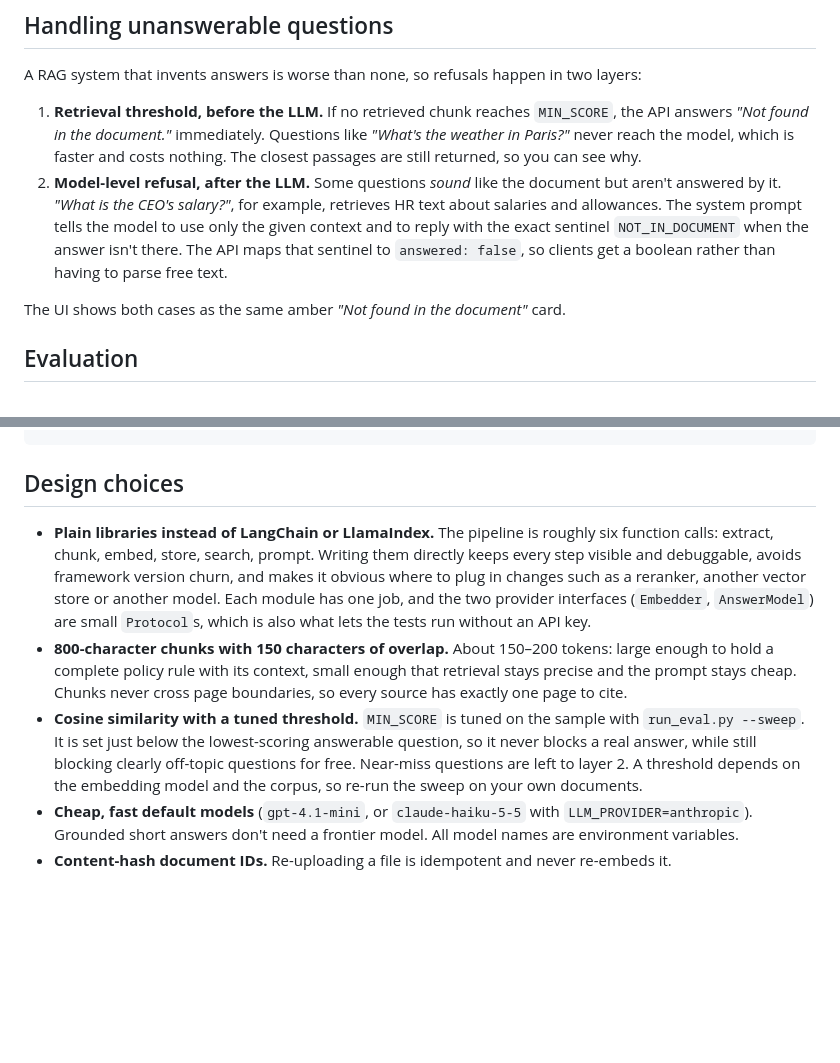
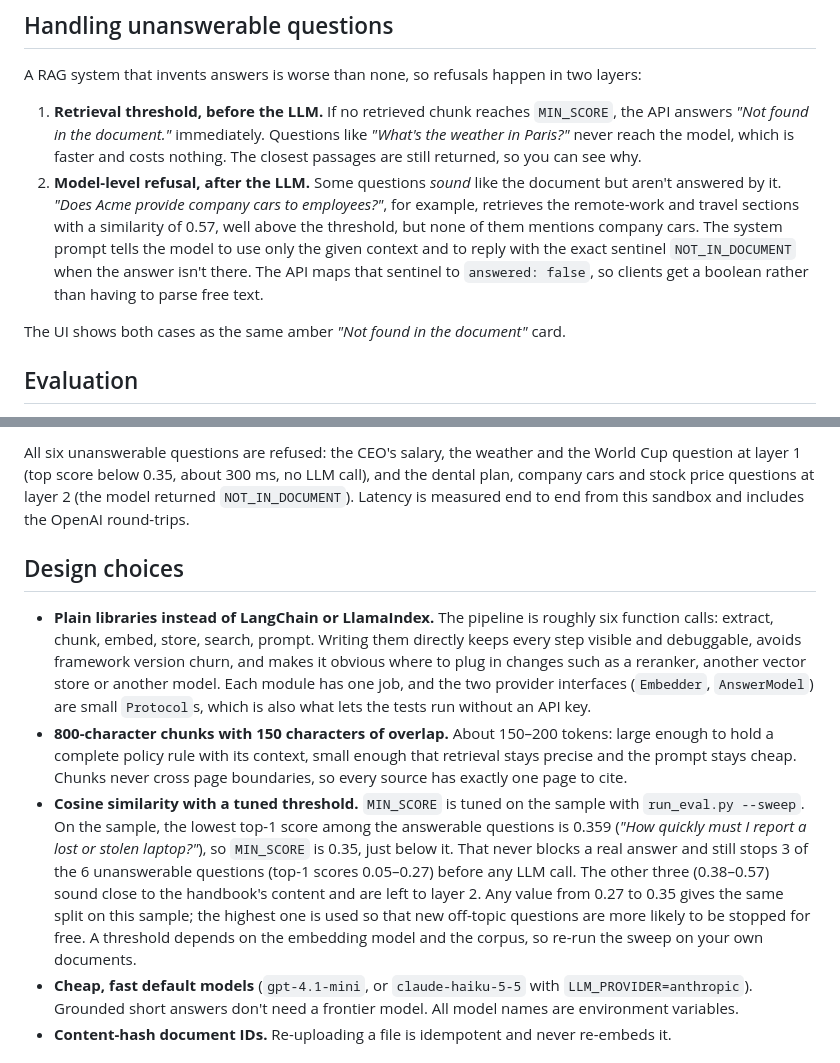
Before and after one commit to theohedb-blip/rag-document-qa, a Markdown page: README.md, 2 parts joined by grey strips. Drawn GitHub-style; blank space fills up the shorter version.

```diff
--- a/README.md
+++ b/README.md
@@ -76,7 +156,7 @@ flowchart LR
 A RAG system that invents answers is worse than none, so refusals happen in two layers:
 
 1. **Retrieval threshold, before the LLM.** If no retrieved chunk reaches `MIN_SCORE`, the API answers *"Not found in the document."* immediately. Questions like *"What's the weather in Paris?"* never reach the model, which is faster and costs nothing. The closest passages are still returned, so you can see why.
-2. **Model-level refusal, after the LLM.** Some questions *sound* like the document but aren't answered by it. *"What is the CEO's salary?"*, for example, retrieves HR text about salaries and allowances. The system prompt tells the model to use only the given context and to reply with the exact sentinel `NOT_IN_DOCUMENT` when the answer isn't there. The API maps that sentinel to `answered: false`, so clients get a boolean rather than having to parse free text.
+2. **Model-level refusal, after the LLM.** Some questions *sound* like the document but aren't answered by it. *"Does Acme provide company cars to employees?"*, for example, retrieves the remote-work and travel sections with a similarity of 0.57, well above the threshold, but none of them mentions company cars. The system prompt tells the model to use only the given context and to reply with the exact sentinel `NOT_IN_DOCUMENT` when the answer isn't there. The API maps that sentinel to `answered: false`, so clients get a boolean rather than having to parse free text.
 
 The UI shows both cases as the same amber *"Not found in the document"* card.
 
@@ -93,9 +203,10 @@ python eval/run_eval.py --sweep    # embeddings only: how each MIN_SCORE would s
+All six unanswerable questions are refused: the CEO's salary, the weather and the World Cup question at layer 1 (top score below 0.35, about 300 ms, no LLM call), and the dental plan, company cars and stock price questions at layer 2 (the model returned `NOT_IN_DOCUMENT`). Latency is measured end to end from this sandbox and includes the OpenAI round-trips.
 
 ## Design choices
 
 - **Plain libraries instead of LangChain or LlamaIndex.** The pipeline is roughly six function calls: extract, chunk, embed, store, search, prompt. Writing them directly keeps every step visible and debuggable, avoids framework version churn, and makes it obvious where to plug in changes such as a reranker, another vector store or another model. Each module has one job, and the two provider interfaces (`Embedder`, `AnswerModel`) are small `Protocol`s, which is also what lets the tests run without an API key.
 - **800-character chunks with 150 characters of overlap.** About 150–200 tokens: large enough to hold a complete policy rule with its context, small enough that retrieval stays precise and the prompt stays cheap. Chunks never cross page boundaries, so every source has exactly one page to cite.
-- **Cosine similarity with a tuned threshold.** `MIN_SCORE` is tuned on the sample with `run_eval.py --sweep`. It is set just below the lowest-scoring answerable question, so it never blocks a real answer, while still blocking clearly off-topic questions for free. Near-miss questions are left to layer 2. A threshold depends on the embedding model and the corpus, so re-run the sweep on your own documents.
+- **Cosine similarity with a tuned threshold.** `MIN_SCORE` is tuned on the sample with `run_eval.py --sweep`. On the sample, the lowest top-1 score among the answerable questions is 0.359 (*"How quickly must I report a lost or stolen laptop?"*), so `MIN_SCORE` is 0.35, just below it. That never blocks a real answer and still stops 3 of the 6 unanswerable questions (top-1 scores 0.05–0.27) before any LLM call. The other three (0.38–0.57) sound close to the handbook's content and are left to layer 2. Any value from 0.27 to 0.35 gives the same split on this sample; the highest one is used so that new off-topic questions are more likely to be stopped for free. A threshold depends on the embedding model and the corpus, so re-run the sweep on your own documents.
 - **Cheap, fast default models** (`gpt-4.1-mini`, or `claude-haiku-5-5` with `LLM_PROVIDER=anthropic`). Grounded short answers don't need a frontier model. All model names are environment variables.
 - **Content-hash document IDs.** Re-uploading a file is idempotent and never re-embeds it.
 
```
Also changed, not shown: other parts of README.md (+112 -2 lines).
